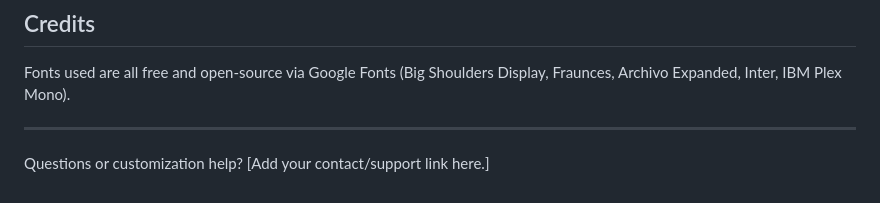
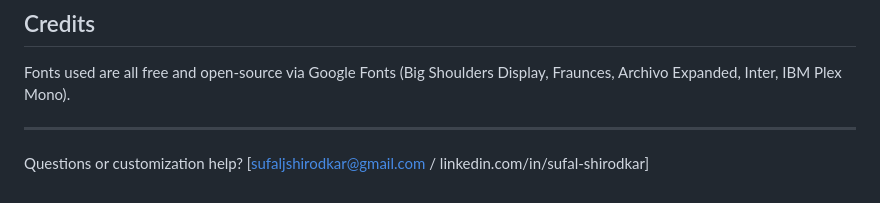
Before and after one commit to Sufal-Shirodkar/ledger-template-demo, a Markdown page: README.md, the part around the change. GitHub-like rendering.

Commit message:
added contact

```diff
--- a/README.md
+++ b/README.md
@@ -81,4 +81,4 @@ Fonts used are all free and open-source via Google Fonts (Big Shoulders Display,
 
 ---
 
-Questions or customization help? [Add your contact/support link here.]
+Questions or customization help? [sufaljshirodkar@gmail.com / linkedin.com/in/sufal-shirodkar]
```
